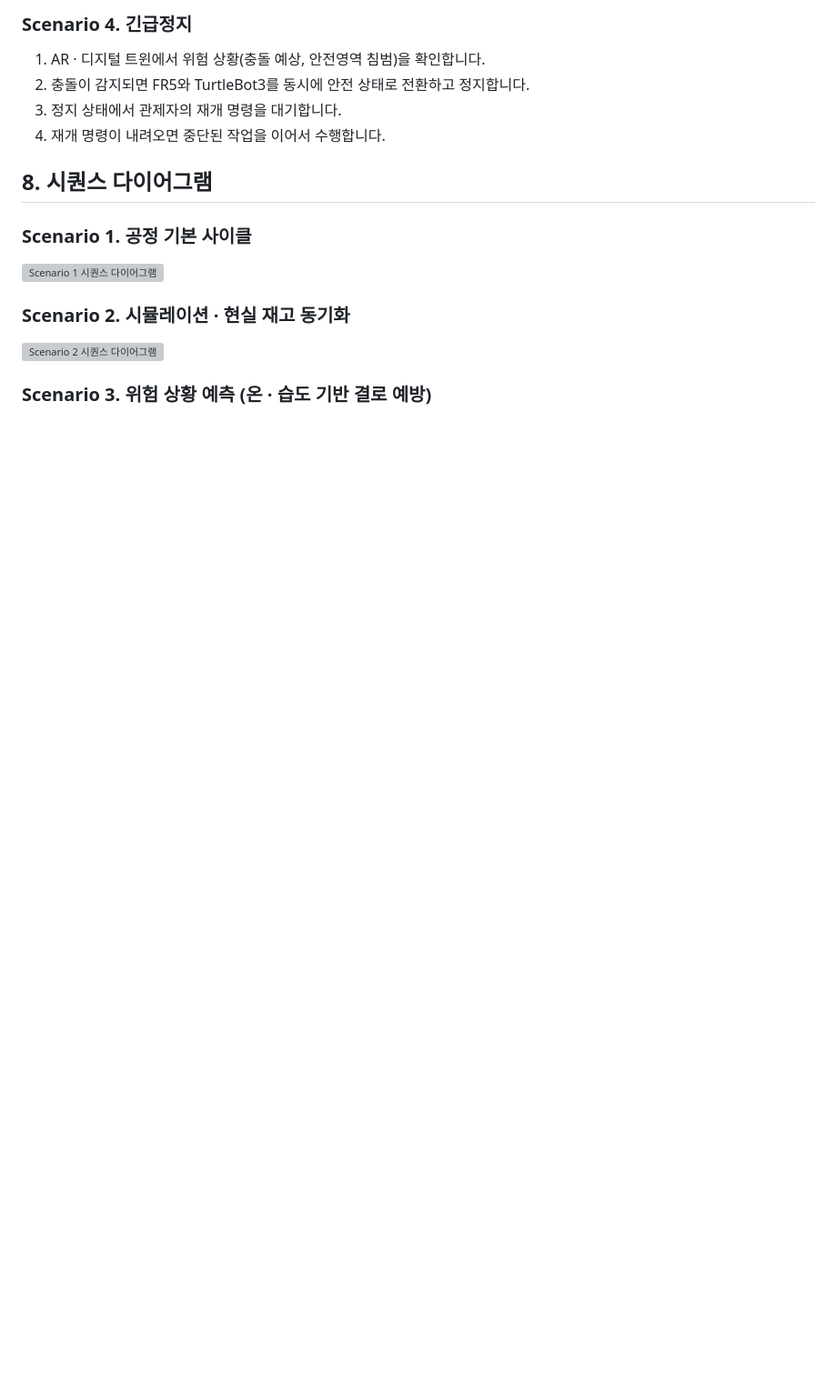
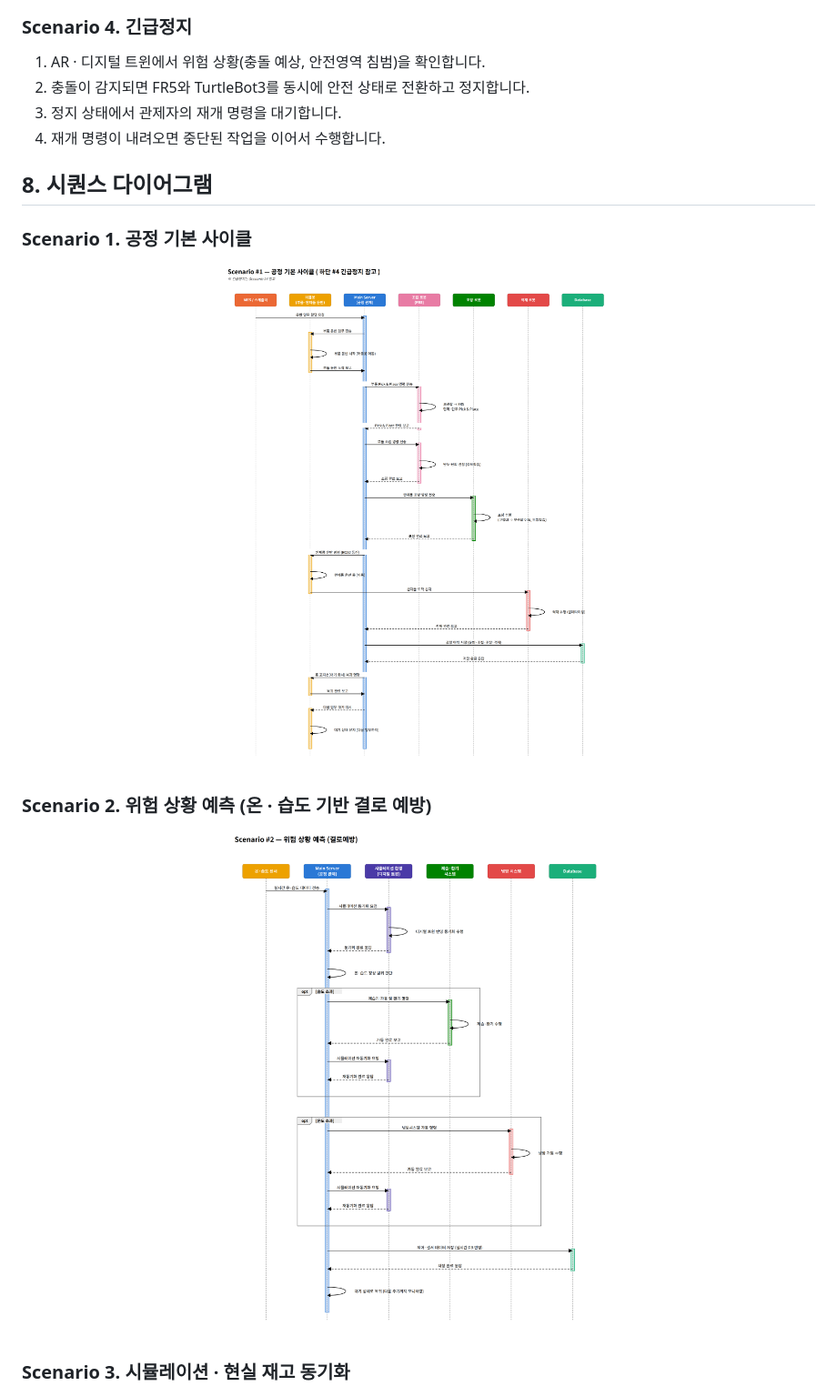
Before and after one commit to eduwing-robotics/ros2-ai-cobot-repo3, a Markdown page: README.md, the part around one of its changes. Shown at 91% size. GitHub-like rendering; pictures changed too: assets/sequence/scene1.png (added), assets/sequence/scene2.png (added); blank space fills up the shorter version; grey boxes are pictures that could not be loaded.

```diff
--- a/README.md
+++ b/README.md
@@ -123,11 +123,11 @@ TurtleBot3가 부품을 조립 위치로 운반하면 FR5가 SAM3 비전으로
 
 <img src="assets/sequence/scene1.png" alt="Scenario 1 시퀀스 다이어그램" width="100%" />
 
-### Scenario 2. 시뮬레이션 · 현실 재고 동기화
+### Scenario 2. 위험 상황 예측 (온 · 습도 기반 결로 예방)
 
 <img src="assets/sequence/scene2.png" alt="Scenario 2 시퀀스 다이어그램" width="100%" />
 
-### Scenario 3. 위험 상황 예측 (온 · 습도 기반 결로 예방)
+### Scenario 3. 시뮬레이션 · 현실 재고 동기화
 
 <img src="assets/sequence/scene3.png" alt="Scenario 3 시퀀스 다이어그램" width="100%" />
 
```
Also changed, not shown: other parts of README.md (+13 -13 lines), assets/sequence/scene3.png (added), assets/sequence/scene4.png (added), 4 other files.
